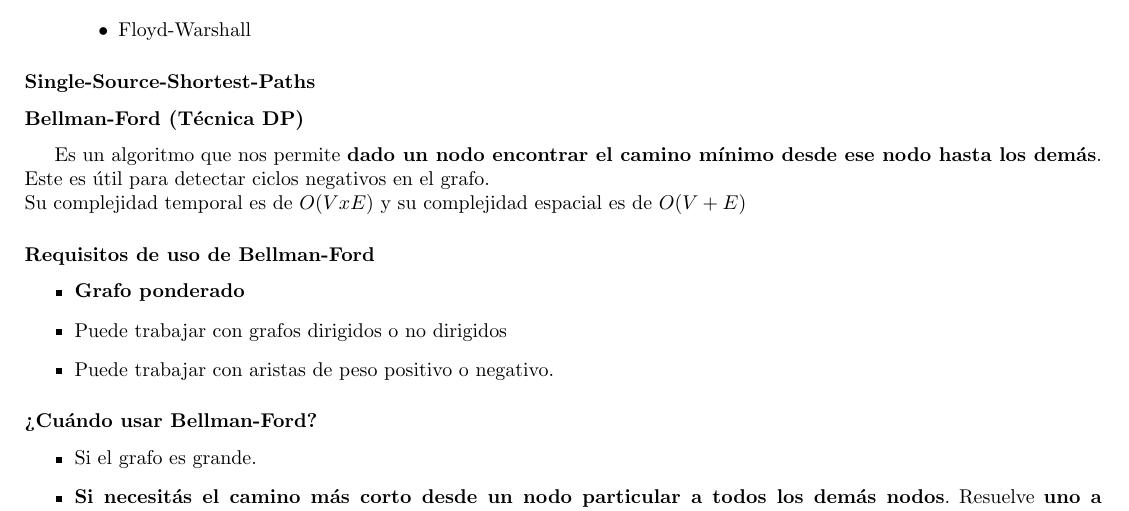
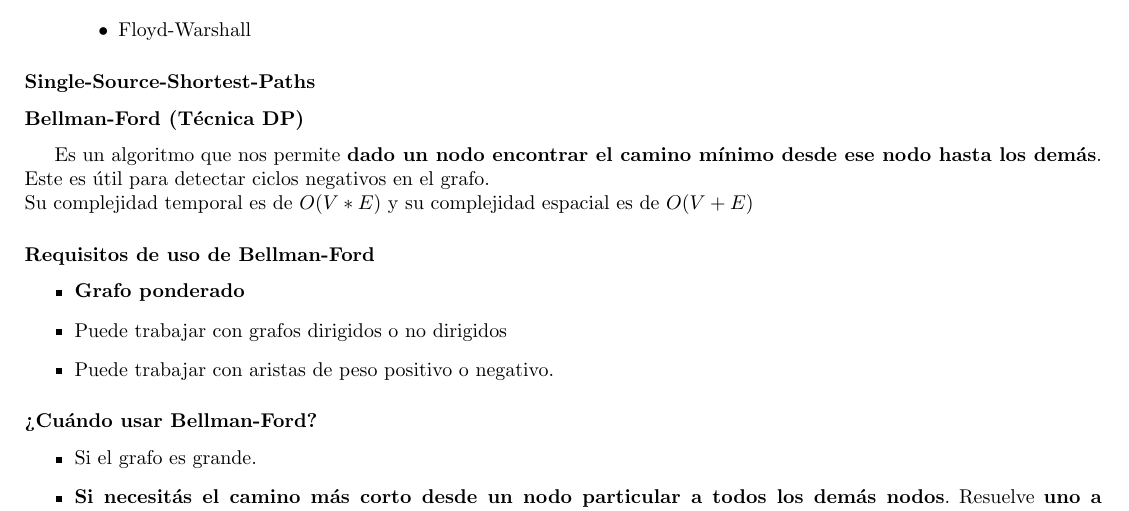
Before and after one commit to tomihq/tda, a LaTeX CV (resumen.tex): part of page 26 of 47, cut so that both start at the same text. Compiled offline with pdfLaTeX.

Commit message:
complejidad

```diff
--- a/resumen.tex
+++ b/resumen.tex
@@ -452,7 +452,7 @@ La complejidad temporal de DFS es $O(\longitud{V} + \longitud{E})$. \\
 \subsubsection*{Bellman-Ford (Técnica DP)}
 Es un algoritmo que nos permite \textbf{dado un nodo encontrar el camino mínimo desde ese nodo hasta los demás}. \\
 Este es útil para detectar ciclos negativos en el grafo. \\
-Su complejidad temporal es de $O(V x E)$ y su complejidad espacial es de $O(V + E)$
+Su complejidad temporal es de $O(V * E)$ y su complejidad espacial es de $O(V + E)$
 \subsubsection*{Requisitos de uso de Bellman-Ford}
 \begin{itemize}
     \item \textbf{Grafo ponderado}
```
Also changed, not shown: resumen.pdf.
